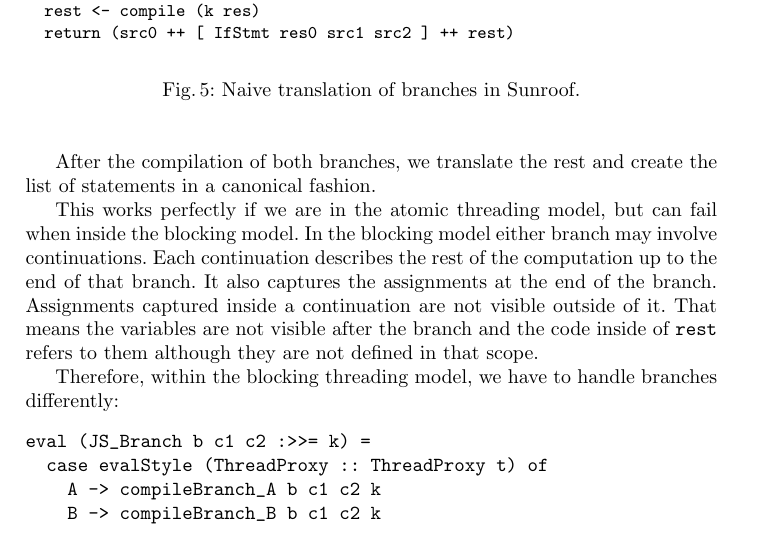
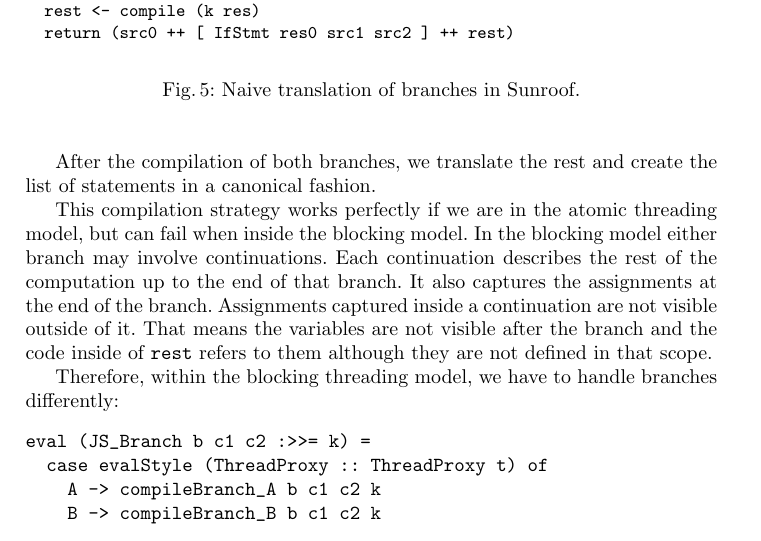
Before and after one commit to ku-fpg/paper-sunroof-tfp13, a LaTeX paper (sunroof.tex, which reads sections/compiler.tex): part of page 11 of 16, cut so that both start at the same text. Compiled offline with pdfLaTeX.

Commit message:
Fixing compiler

```diff
--- a/sections/compiler.tex
+++ b/sections/compiler.tex
@@ -89,7 +89,7 @@ extractProgramJS k m = unJS (m >>= k) return
 After the compilation of both branches, we translate the
 rest and create the list of statements in a canonical fashion.
 
-This works perfectly if we are in the atomic threading model,
+This compilation strategy works perfectly if we are in the atomic threading model,
 but can fail when inside the blocking model.
 In the blocking model either branch
 may involve continuations. Each
```
